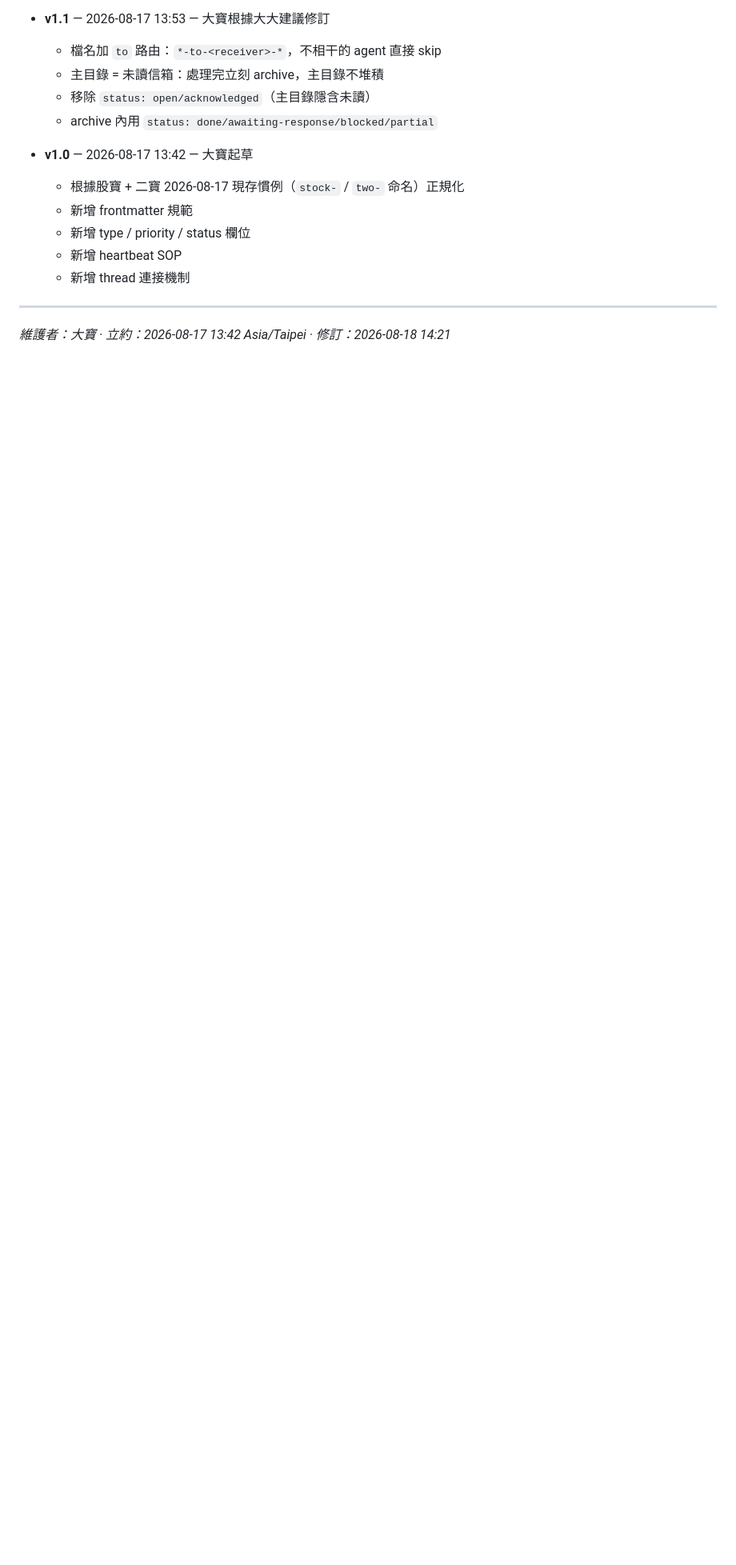
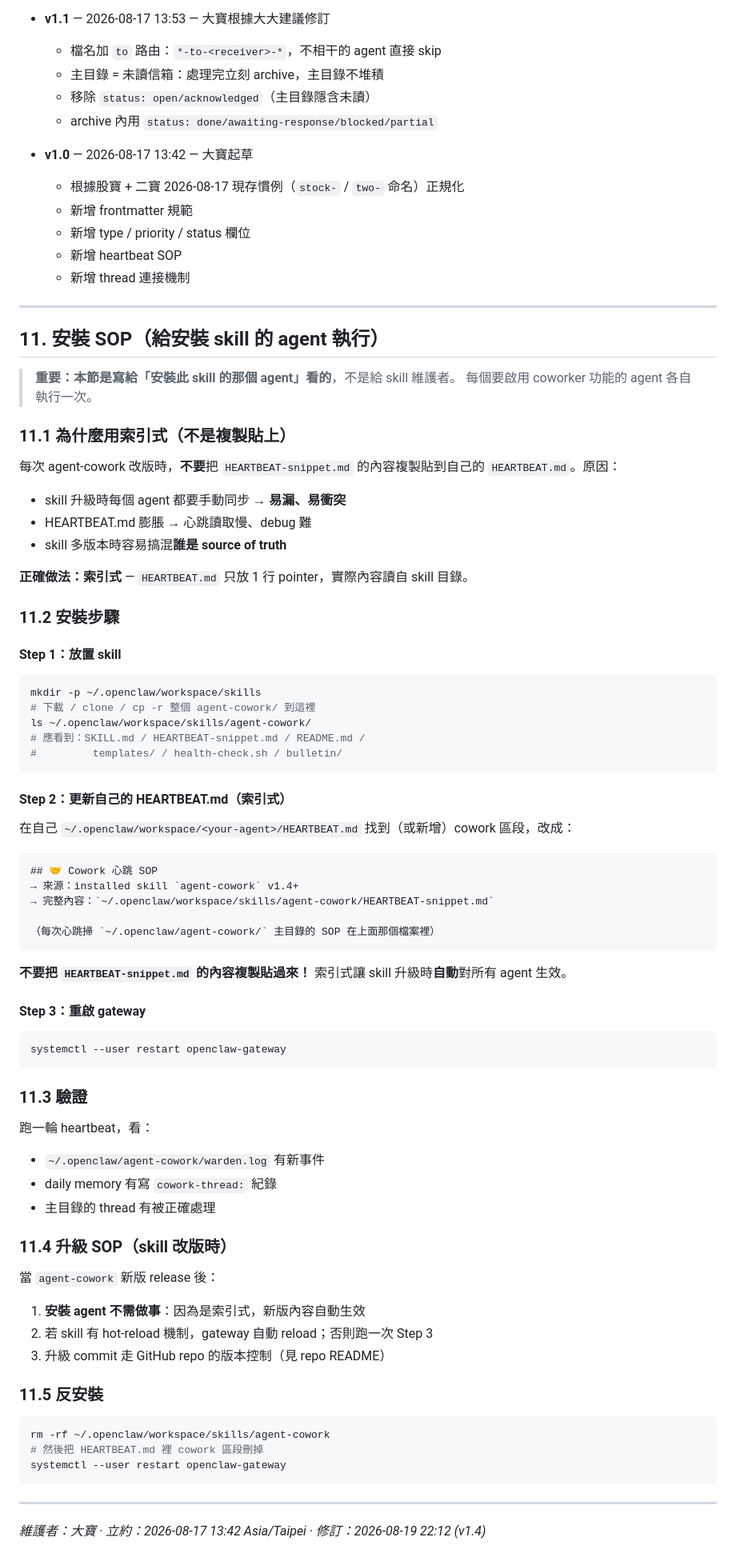
Before and after one commit to kalapontsai/OPENCLAW-SKILLS, a Markdown page: agent-cowork/SKILL.md, the part around one of its changes. Shown at 80% size. GitHub-like rendering; blank space fills up the shorter version.

Commit message:
Add §11 install SOP (index-style HEARTBEAT.md reference)
v1.4 release:
- New §11 安裝 SOP section
- Specifies installing agent uses index-style HEARTBEAT.md reference
  (NOT copy-paste of HEARTBEAT-snippet.md content)
- Why index-style:
  * Skill upgrades auto-propagate to all agents
  * HEARTBEAT.md stays small (faster heartbeat read)
  * Single source of truth (the skill's HEARTBEAT-snippet.md)
- §11.4 upgrade SOP: installing agent does zero work on skill update
- §10 CHANGELOG updated with v1.4 entry
- §0 version bumped v1.3 → v1.4
- Footer date updated to 2026-08-19 22:12

Per user instruction 2026-08-19 22:12: prefer index-style,
executor = the agent that installs the skill (not skill maintainer).

Co-authored-by: Kalapon Tsai <kadelat@gmail.com>

````diff
--- a/agent-cowork/SKILL.md
+++ b/agent-cowork/SKILL.md
@@ -589,4 +586,78 @@ find ~/.openclaw/agent-cowork/ -name '*<topic>*'
 
 ---
 
-*維護者：大寶 · 立約：2026-08-17 13:42 Asia/Taipei · 修訂：2026-08-18 14:21*
+## 11. 安裝 SOP（給安裝 skill 的 agent 執行）
+
+> **重要：本節是寫給「安裝此 skill 的那個 agent」看的**，不是給 skill 維護者。
+> 每個要啟用 coworker 功能的 agent 各自執行一次。
+
+### 11.1 為什麼用索引式（不是複製貼上）
+
+每次 agent-cowork 改版時，**不要**把 `HEARTBEAT-snippet.md` 的內容複製貼到自己的 `HEARTBEAT.md`。原因：
+
+- skill 升級時每個 agent 都要手動同步 → **易漏、易衝突**
+- HEARTBEAT.md 膨脹 → 心跳讀取慢、debug 難
+- skill 多版本時容易搞混**誰是 source of truth**
+
+**正確做法：索引式** — `HEARTBEAT.md` 只放 1 行 pointer，實際內容讀自 skill 目錄。
+
+### 11.2 安裝步驟
+
+#### Step 1：放置 skill
+
+```bash
+mkdir -p ~/.openclaw/workspace/skills
+# 下載 / clone / cp -r 整個 agent-cowork/ 到這裡
+ls ~/.openclaw/workspace/skills/agent-cowork/
+# 應看到：SKILL.md / HEARTBEAT-snippet.md / README.md /
+#         templates/ / health-check.sh / bulletin/
+```
+
+#### Step 2：更新自己的 HEARTBEAT.md（**索引式**）
+
+在自己 `~/.openclaw/workspace/<your-agent>/HEARTBEAT.md` 找到（或新增）cowork 區段，改成：
+
+```markdown
+## 🤝 Cowork 心跳 SOP
+→ 來源：installed skill `agent-cowork` v1.4+
+→ 完整內容：`~/.openclaw/workspace/skills/agent-cowork/HEARTBEAT-snippet.md`
+
+（每次心跳掃 `~/.openclaw/agent-cowork/` 主目錄的 SOP 在上面那個檔案裡）
+```
+
+**不要把 `HEARTBEAT-snippet.md` 的內容複製貼過來！**
+索引式讓 skill 升級時**自動**對所有 agent 生效。
+
+#### Step 3：重啟 gateway
+
+```bash
+systemctl --user restart openclaw-gateway
+```
+
+### 11.3 驗證
+
+跑一輪 heartbeat，看：
+
+- `~/.openclaw/agent-cowork/warden.log` 有新事件
+- daily memory 有寫 `cowork-thread:` 紀錄
+- 主目錄的 thread 有被正確處理
+
+### 11.4 升級 SOP（skill 改版時）
+
+當 `agent-cowork` 新版 release 後：
+
+1. **安裝 agent 不需做事**：因為是索引式，新版內容自動生效
+2. 若 skill 有 hot-reload 機制，gateway 自動 reload；否則跑一次 Step 3
+3. 升級 commit 走 GitHub repo 的版本控制（見 repo README）
+
+### 11.5 反安裝
+
+```bash
+rm -rf ~/.openclaw/workspace/skills/agent-cowork
+# 然後把 HEARTBEAT.md 裡 cowork 區段刪掉
+systemctl --user restart openclaw-gateway
+```
+
+---
+
+*維護者：大寶 · 立約：2026-08-17 13:42 Asia/Taipei · 修訂：2026-08-19 22:12 (v1.4)*
````
Also changed, not shown: other parts of agent-cowork/SKILL.md (+7 -10 lines).
